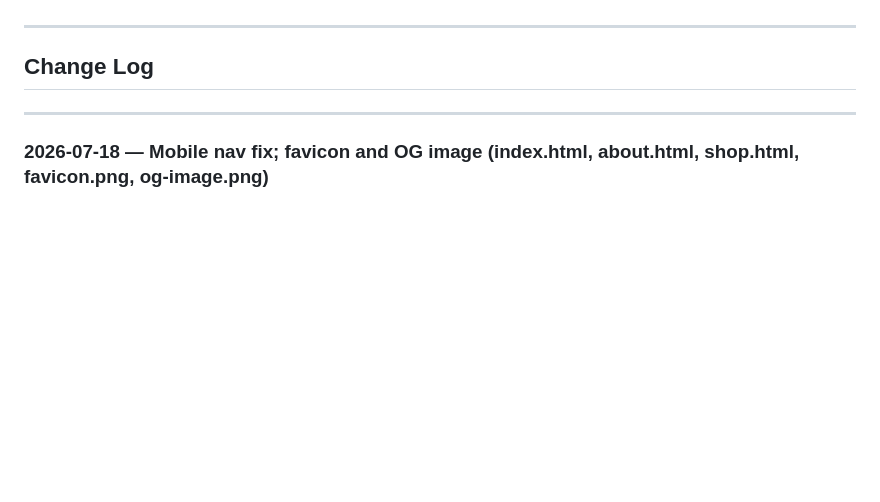
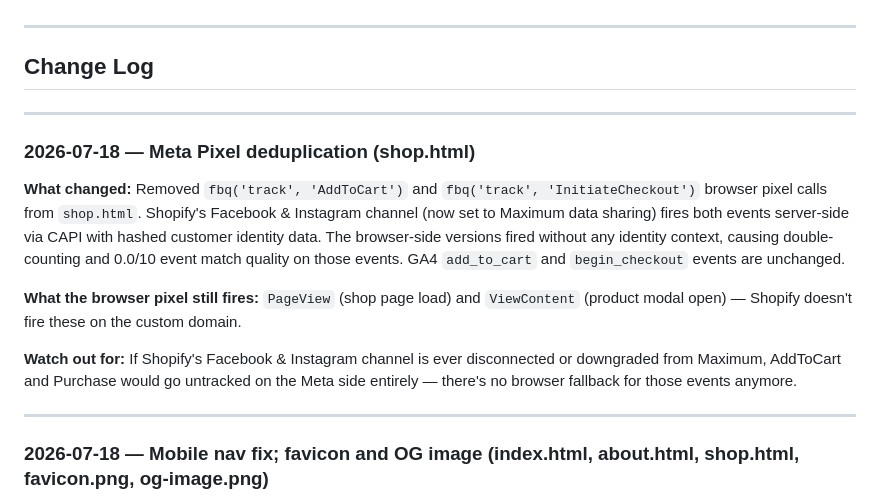
Before and after one commit to jessels-vibe/stone-rock-studios, a Markdown page: CLAUDE.md, the part around the change. Drawn GitHub-style; blank space fills up the shorter version.

Commit message:
Update CLAUDE.md changelog for pixel deduplication
Co-Authored-By: Claude Sonnet 4.6 <noreply@anthropic.com>

```diff
--- a/CLAUDE.md
+++ b/CLAUDE.md
@@ -45,6 +45,16 @@ A Claude Code agent instruction document exists for this build. Reference it bef
 ---
 
 ## Change Log
+
+---
+
+### 2026-07-18 — Meta Pixel deduplication (shop.html)
+
+**What changed:** Removed `fbq('track', 'AddToCart')` and `fbq('track', 'InitiateCheckout')` browser pixel calls from `shop.html`. Shopify's Facebook & Instagram channel (now set to Maximum data sharing) fires both events server-side via CAPI with hashed customer identity data. The browser-side versions fired without any identity context, causing double-counting and 0.0/10 event match quality on those events. GA4 `add_to_cart` and `begin_checkout` events are unchanged.
+
+**What the browser pixel still fires:** `PageView` (shop page load) and `ViewContent` (product modal open) — Shopify doesn't fire these on the custom domain.
+
+**Watch out for:** If Shopify's Facebook & Instagram channel is ever disconnected or downgraded from Maximum, AddToCart and Purchase would go untracked on the Meta side entirely — there's no browser fallback for those events anymore.
 
 ---
 
```
